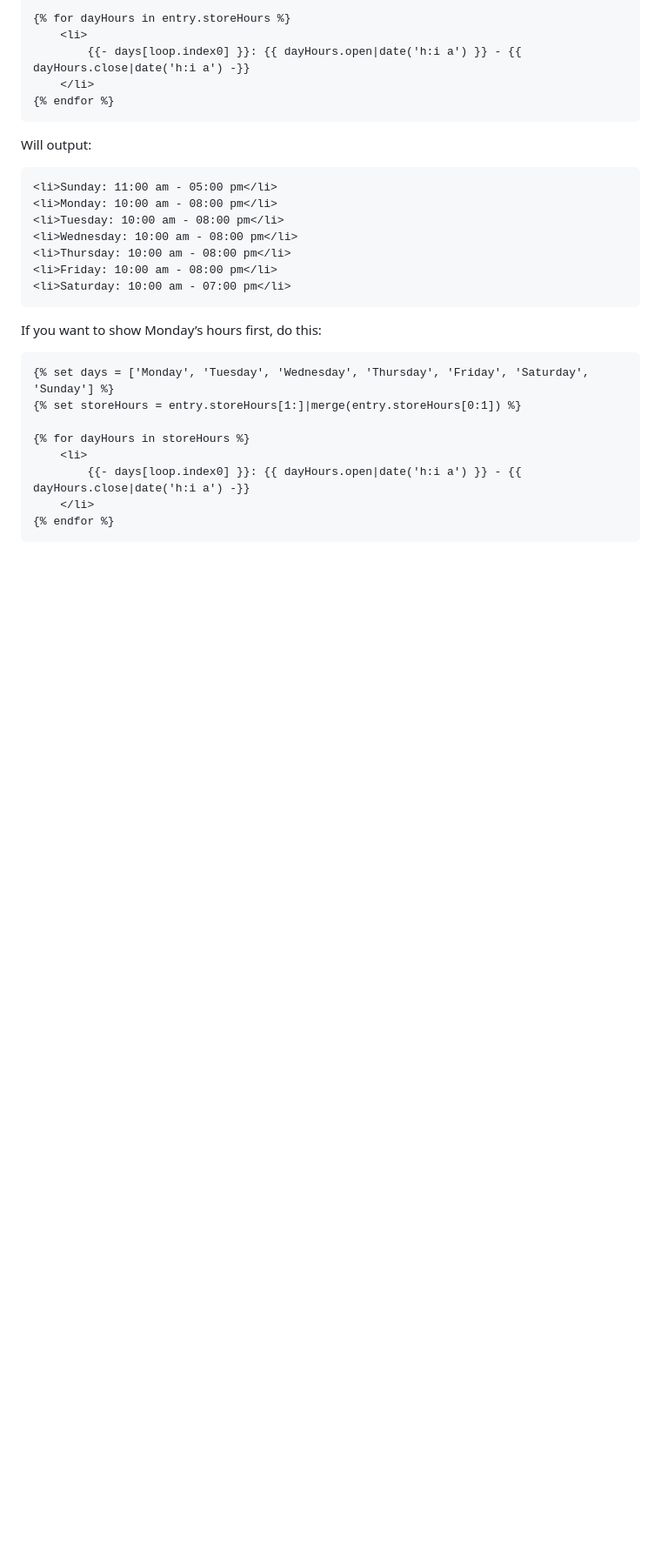
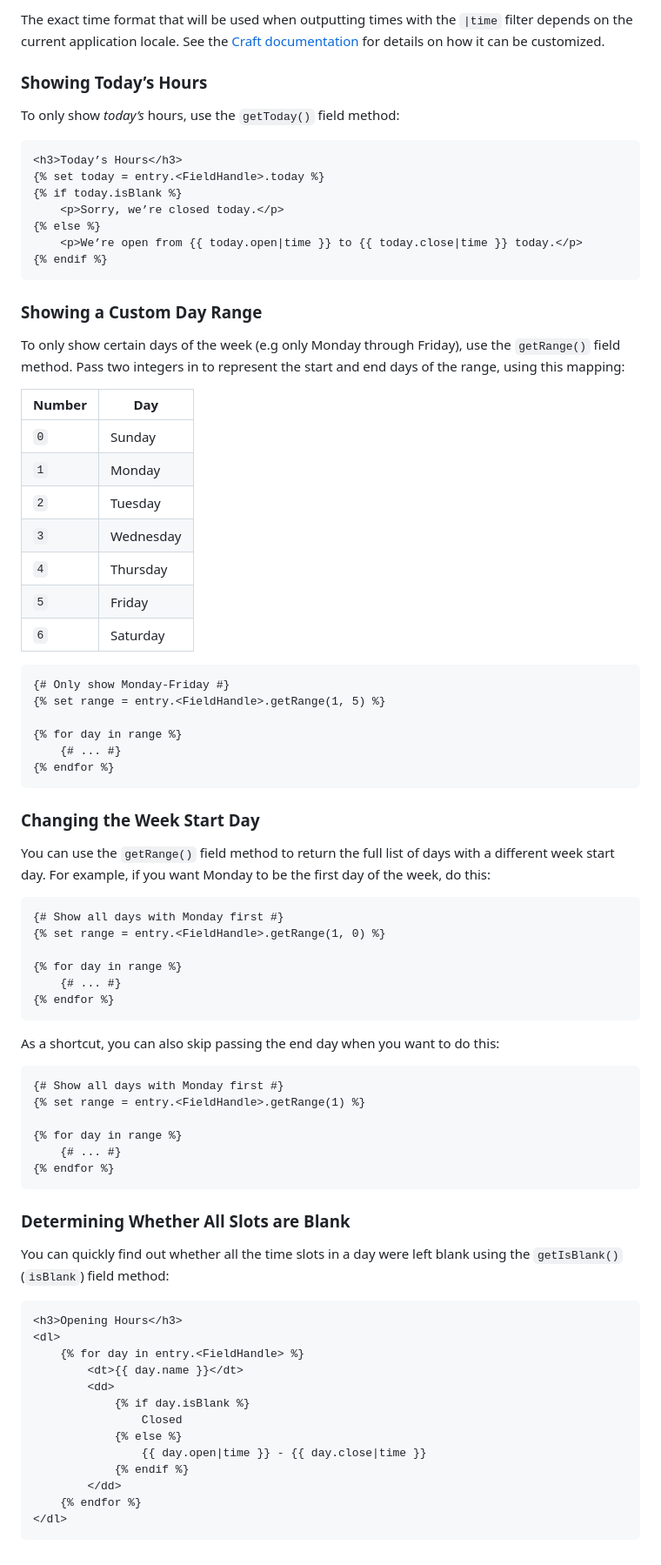
Before and after one commit to craftcms/store-hours, a Markdown page: README.md, the part around one of its changes. Shown at 87% size. Rendered like a GitHub page; blank space fills up the shorter version.

````diff
--- a/README.md
+++ b/README.md
@@ -32,32 +58,83 @@ To install the plugin, follow these instructions.
 
-{% for dayHours in entry.storeHours %}
-    <li>
-        {{- days[loop.index0] }}: {{ dayHours.open|date('h:i a') }} - {{ dayHours.close|date('h:i a') -}}
-    </li>
+The exact time format that will be used when outputting times with the `|time` filter depends on the current application locale. See the [Craft documentation](https://docs.craftcms.com/v3/dev/filters.html#time) for details on how it can be customized.
+
+### Showing Today’s Hours
+
+To only show _today’s_ hours, use the `getToday()` field method:
+
+```twig
+<h3>Today’s Hours</h3>
+{% set today = entry.<FieldHandle>.today %}
+{% if today.isBlank %}
+    <p>Sorry, we’re closed today.</p>
+{% else %}
+    <p>We’re open from {{ today.open|time }} to {{ today.close|time }} today.</p>
+{% endif %}
+```
+
+### Showing a Custom Day Range
+
+To only show certain days of the week (e.g only Monday through Friday), use the `getRange()` field method. Pass two integers in to represent the start and end days of the range, using this mapping:
+
+| Number | Day       |
+| ------ | --------- |
+| `0`    | Sunday    |
+| `1`    | Monday    |
+| `2`    | Tuesday   |
+| `3`    | Wednesday |
+| `4`    | Thursday  |
+| `5`    | Friday    |
+| `6`    | Saturday  |
+
+```twig
+{# Only show Monday-Friday #}
+{% set range = entry.<FieldHandle>.getRange(1, 5) %}
+
+{% for day in range %}
+    {# ... #}
 {% endfor %}
 ```
 
-Will output:
+### Changing the Week Start Day
 
-```html
-<li>Sunday: 11:00 am - 05:00 pm</li>
-<li>Monday: 10:00 am - 08:00 pm</li>
-<li>Tuesday: 10:00 am - 08:00 pm</li>
-<li>Wednesday: 10:00 am - 08:00 pm</li>
-<li>Thursday: 10:00 am - 08:00 pm</li>
-<li>Friday: 10:00 am - 08:00 pm</li>
-<li>Saturday: 10:00 am - 07:00 pm</li>
+You can use the `getRange()` field method to return the full list of days with a different week start day. For example, if you want Monday to be the first day of the week, do this:
+
+```twig
+{# Show all days with Monday first #}
+{% set range = entry.<FieldHandle>.getRange(1, 0) %}
+
+{% for day in range %}
+    {# ... #}
+{% endfor %}
 ```
 
-If you want to show Monday’s hours first, do this:
+As a shortcut, you can also skip passing the end day when you want to do this:
 
 ```twig
-{% set days = ['Monday', 'Tuesday', 'Wednesday', 'Thursday', 'Friday', 'Saturday', 'Sunday'] %}
-{% set storeHours = entry.storeHours[1:]|merge(entry.storeHours[0:1]) %}
+{# Show all days with Monday first #}
+{% set range = entry.<FieldHandle>.getRange(1) %}
 
-{% for dayHours in storeHours %}
-    <li>
-        {{- days[loop.index0] }}: {{ dayHours.open|date('h:i a') }} - {{ dayHours.close|date('h:i a') -}}
-    </li>
+{% for day in range %}
+    {# ... #}
 {% endfor %}
 ```
+
+### Determining Whether All Slots are Blank
+
+You can quickly find out whether all the time slots in a day were left blank using the `getIsBlank()` (`isBlank`) field method:
+
+```twig
+<h3>Opening Hours</h3>
+<dl>
+    {% for day in entry.<FieldHandle> %}
+        <dt>{{ day.name }}</dt>
+        <dd>
+            {% if day.isBlank %}
+                Closed
+            {% else %}
+                {{ day.open|time }} - {{ day.close|time }}
+            {% endif %}
+        </dd>
+    {% endfor %}
+</dl>
+```
````
Also changed, not shown: other parts of README.md (+34 -8 lines), assets/field.png (added), assets/time-slots.png (added).
